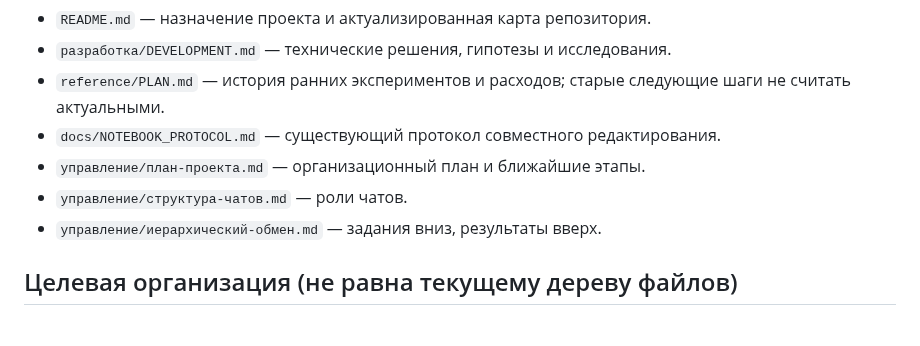
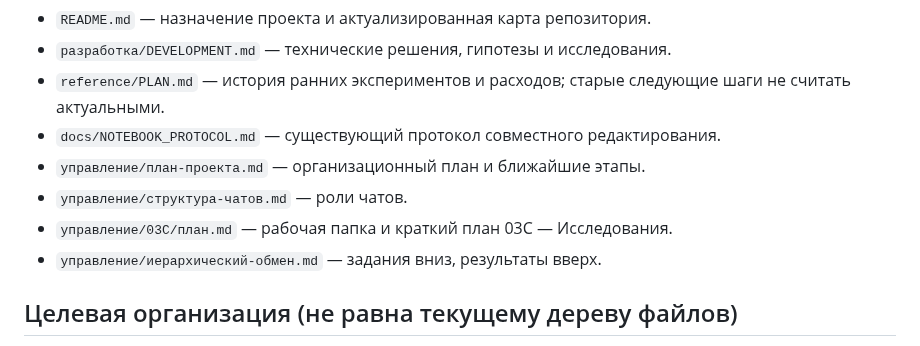
Before and after one commit to MikKrak/ChannelFactory, a Markdown page: INDEX.md, the part around the change. Drawn GitHub-style.

Commit message:
Добавить 03C — Исследования в организацию проекта

```diff
--- a/INDEX.md
+++ b/INDEX.md
@@ -18,6 +18,7 @@
 - `docs/NOTEBOOK_PROTOCOL.md` — существующий протокол совместного редактирования.
 - `управление/план-проекта.md` — организационный план и ближайшие этапы.
 - `управление/структура-чатов.md` — роли чатов.
+- `управление/03C/план.md` — рабочая папка и краткий план 03C — Исследования.
 - `управление/иерархический-обмен.md` — задания вниз, результаты вверх.
 
 ## Целевая организация (не равна текущему дереву файлов)
```
